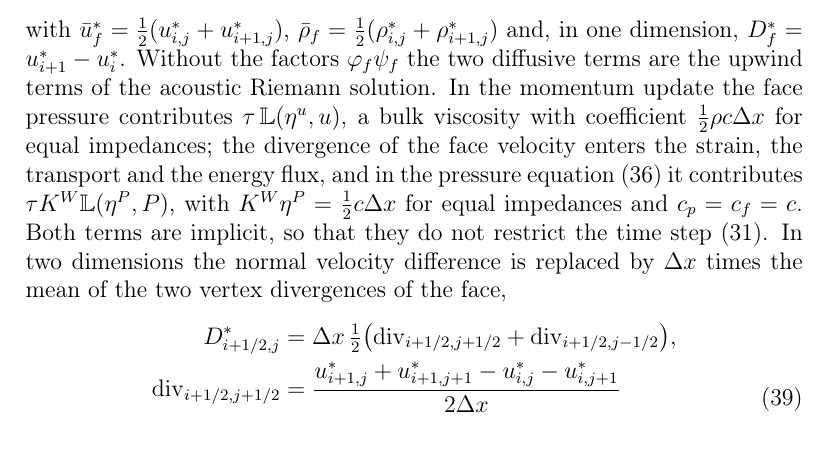
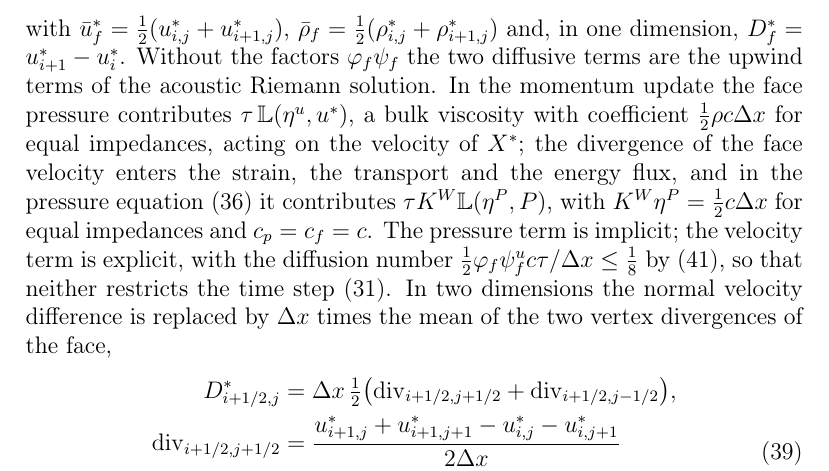
Before and after one commit to ZefengChen-Kairos/diffusionIMEX, a LaTeX paper (paper/main.tex, which reads paper/sections/03_method.tex): part of page 20 of 53, cut so that both start at the same text. Compiled offline with pdfLaTeX.

Commit message:
Paper Sec. 3.2.1: the velocity Laplace term acts on u* and is explicit, with diffusion number at most 1/8 by the acoustic weight; only the pressure term is implicit
Co-Authored-By: Claude Opus 5.5 <noreply@anthropic.com>
Claude-Session: https://claude.ai/code/session_01S1n65tsz3avypBq5vvRFNT

```diff
--- a/paper/sections/03_method.tex
+++ b/paper/sections/03_method.tex
@@ -215,9 +215,12 @@ p_f&=\frac{\rho^*_{i+1,j}P_{i,j}+\rho^*_{i,j}P_{i+1,j}}{\rho^*_{i,j}+\rho^*_{i+1
 \end{equation}
 with $\bar u^*_f=\tfrac12(u^*_{i,j}+u^*_{i+1,j})$, $\bar\rho_f=\tfrac12(\rho^*_{i,j}+\rho^*_{i+1,j})$ and, in one dimension, $D^*_f=u^*_{i+1}-u^*_i$. Without the
 factors $\varphi_f\psi_f$ the two diffusive terms are the upwind terms of the acoustic Riemann solution. In the momentum update the
-face pressure contributes $\tau\,\mathbb L(\eta^u,u)$, a bulk viscosity with coefficient $\tfrac12\rho c\Delta x$ for equal impedances; the
+face pressure contributes $\tau\,\mathbb L(\eta^u,u^*)$, a bulk viscosity with coefficient $\tfrac12\rho c\Delta x$ for equal impedances, acting on
+the velocity of $X^*$; the
 divergence of the face velocity enters the strain, the transport and the energy flux, and in the pressure equation
-\eqref{eq:wave} it contributes $\tau K^W\mathbb L(\eta^P,P)$, with $K^W\eta^P=\tfrac12c\Delta x$ for equal impedances and $c_p=c_f=c$. Both terms are implicit, so that they do not restrict the time step \eqref{eq:cfl}. In two dimensions the
+\eqref{eq:wave} it contributes $\tau K^W\mathbb L(\eta^P,P)$, with $K^W\eta^P=\tfrac12c\Delta x$ for equal impedances and $c_p=c_f=c$. The pressure term is implicit; the velocity term is explicit,
+with the diffusion number $\tfrac12\varphi_f\psi^u_fc\tau/\Delta x\le\tfrac18$ by \eqref{eq:weight}, so that neither restricts the time
+step \eqref{eq:cfl}. In two dimensions the
 normal velocity difference is replaced by $\Delta x$ times the mean of the two vertex divergences of the face,
 \begin{equation}
 \begin{aligned}
```
